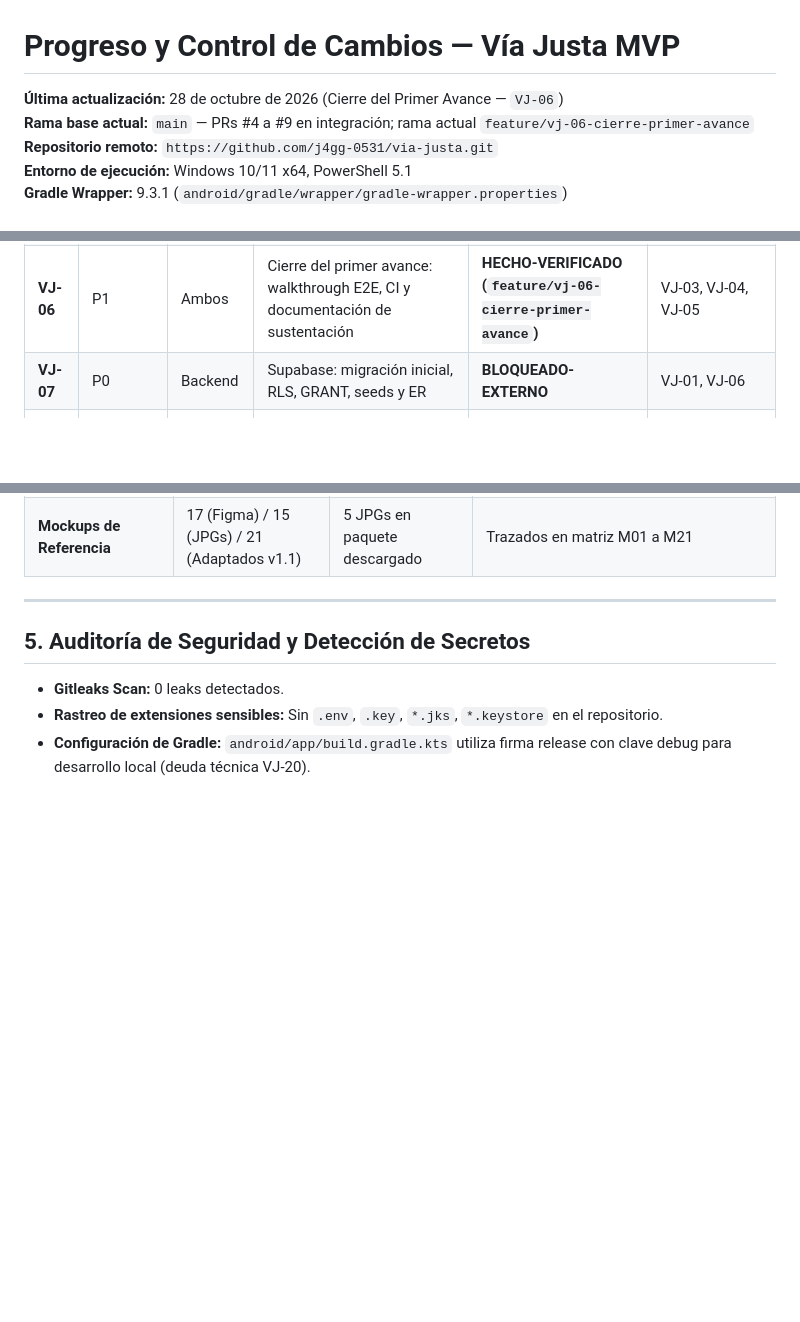
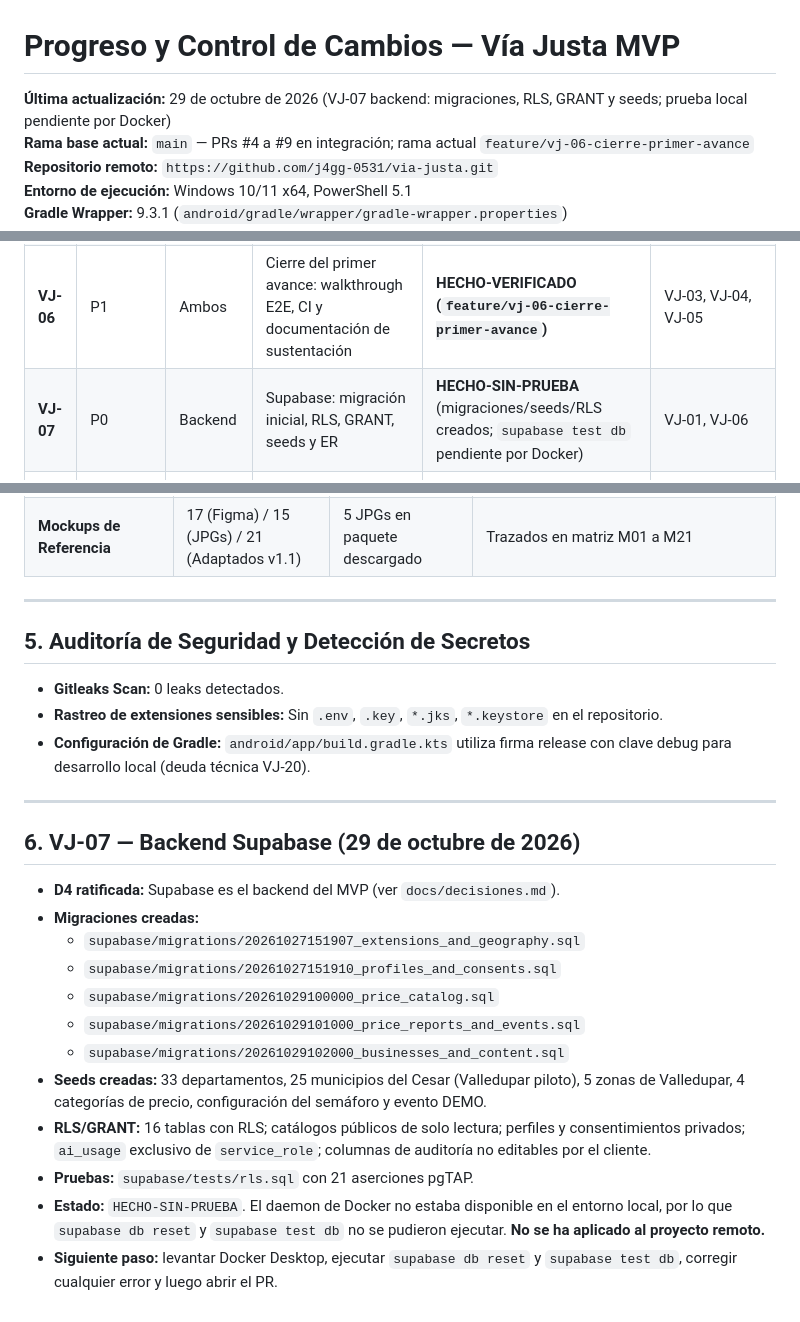
Before and after one commit to j4gg-0531/via-justa, a Markdown page: docs/implementacion/progreso-mvp.md, 3 parts joined by grey strips. Rendered like a GitHub page; blank space fills up the shorter version.

```diff
--- a/docs/implementacion/progreso-mvp.md
+++ b/docs/implementacion/progreso-mvp.md
@@ -1,6 +1,6 @@
 # Progreso y Control de Cambios — Vía Justa MVP
 
-**Última actualización:** 28 de octubre de 2026 (Cierre del Primer Avance — `VJ-06`)
+**Última actualización:** 29 de octubre de 2026 (VJ-07 backend: migraciones, RLS, GRANT y seeds; prueba local pendiente por Docker)
 **Rama base actual:** `main` — PRs #4 a #9 en integración; rama actual `feature/vj-06-cierre-primer-avance`
 **Repositorio remoto:** `https://github.com/j4gg-0531/via-justa.git`
 **Entorno de ejecución:** Windows 10/11 x64, PowerShell 5.1
@@ -24,7 +24,7 @@
 | **VJ-04** | P1 | Ambos | Motor visual de semáforo demo por zonas (GPS + mapa): pantallas M06, M07 y M20 | **HECHO-VERIFICADO (`feature/vj-04-semaforo-demo`)** | VJ-03 |
 | **VJ-05** | P1 | Frontend | Pantalla M10: aportar precio en 4 pasos demo por zona | **HECHO-VERIFICADO (`feature/vj-05-aportar-precio-demo`)** | VJ-04 |
 | **VJ-06** | P1 | Ambos | Cierre del primer avance: walkthrough E2E, CI y documentación de sustentación | **HECHO-VERIFICADO (`feature/vj-06-cierre-primer-avance`)** | VJ-03, VJ-04, VJ-05 |
-| **VJ-07** | P0 | Backend | Supabase: migración inicial, RLS, GRANT, seeds y ER | **BLOQUEADO-EXTERNO** | VJ-01, VJ-06 |
+| **VJ-07** | P0 | Backend | Supabase: migración inicial, RLS, GRANT, seeds y ER | **HECHO-SIN-PRUEBA** (migraciones/seeds/RLS creados; `supabase test db` pendiente por Docker) | VJ-01, VJ-06 |
 | **VJ-08** | P0 | Ambos | Supabase Auth real, sesión, perfil y consentimientos | **PENDIENTE** | VJ-07 |
 | **VJ-09** | P0 | Frontend | Navegación por sesión, municipios reales y mapa oficial | **PENDIENTE** | VJ-08 |
 | **VJ-10** | P0 | Backend | Función SQL de semáforo: única fuente de verdad | **PENDIENTE** | VJ-07 |
@@ -126,3 +126,20 @@
 - **Gitleaks Scan:** 0 leaks detectados.
 - **Rastreo de extensiones sensibles:** Sin `.env`, `.key`, `*.jks`, `*.keystore` en el repositorio.
 - **Configuración de Gradle:** `android/app/build.gradle.kts` utiliza firma release con clave debug para desarrollo local (deuda técnica VJ-20).
+
+---
+
+## 6. VJ-07 — Backend Supabase (29 de octubre de 2026)
+
+- **D4 ratificada:** Supabase es el backend del MVP (ver `docs/decisiones.md`).
+- **Migraciones creadas:**
+  - `supabase/migrations/20261027151907_extensions_and_geography.sql`
+  - `supabase/migrations/20261027151910_profiles_and_consents.sql`
+  - `supabase/migrations/20261029100000_price_catalog.sql`
+  - `supabase/migrations/20261029101000_price_reports_and_events.sql`
+  - `supabase/migrations/20261029102000_businesses_and_content.sql`
+- **Seeds creadas:** 33 departamentos, 25 municipios del Cesar (Valledupar piloto), 5 zonas de Valledupar, 4 categorías de precio, configuración del semáforo y evento DEMO.
+- **RLS/GRANT:** 16 tablas con RLS; catálogos públicos de solo lectura; perfiles y consentimientos privados; `ai_usage` exclusivo de `service_role`; columnas de auditoría no editables por el cliente.
+- **Pruebas:** `supabase/tests/rls.sql` con 21 aserciones pgTAP.
+- **Estado:** `HECHO-SIN-PRUEBA`. El daemon de Docker no estaba disponible en el entorno local, por lo que `supabase db reset` y `supabase test db` no se pudieron ejecutar. **No se ha aplicado al proyecto remoto.**
+- **Siguiente paso:** levantar Docker Desktop, ejecutar `supabase db reset` y `supabase test db`, corregir cualquier error y luego abrir el PR.
```
Also changed, not shown: docs/contrato-datos-v1.md (+2 -0 lines), docs/decisiones.md (+5 -5 lines).
